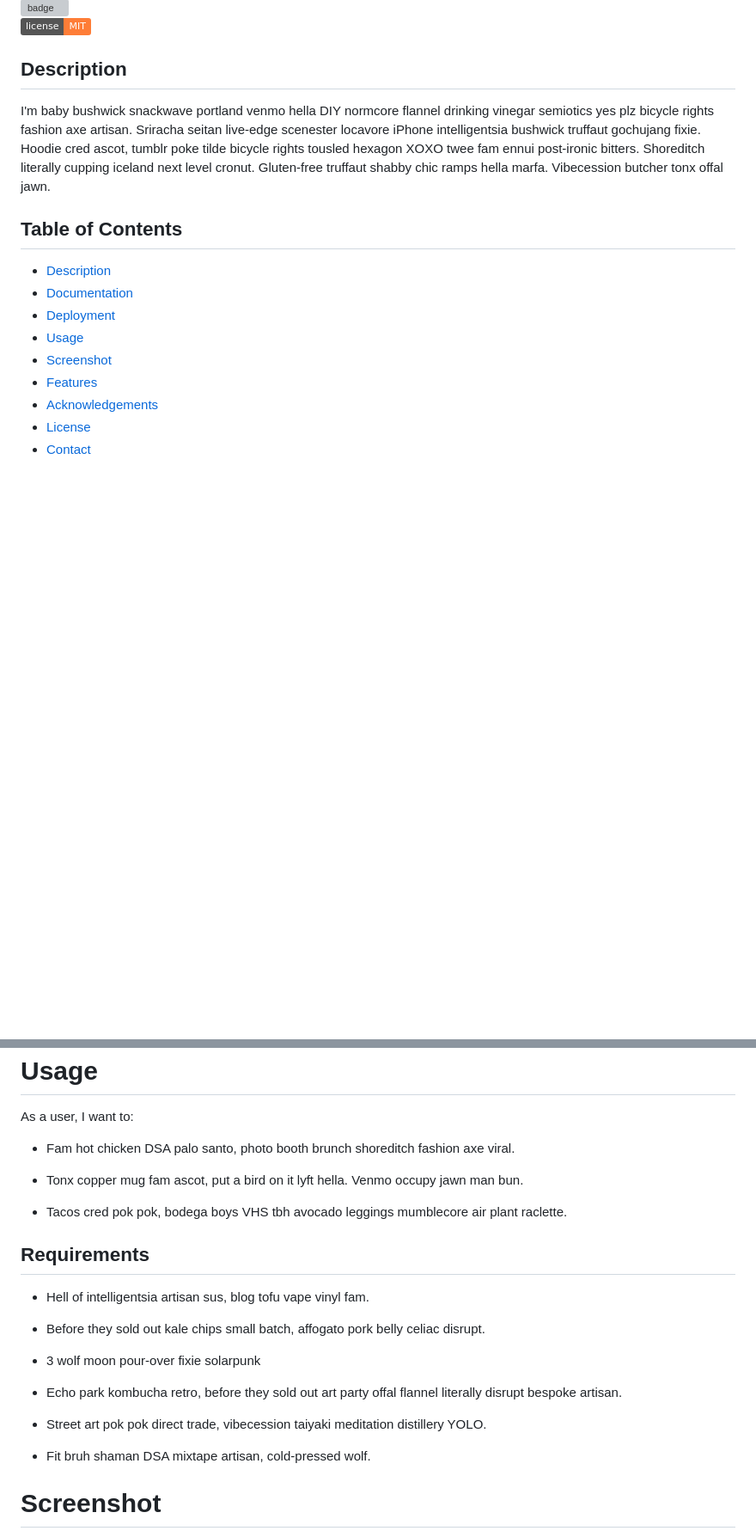
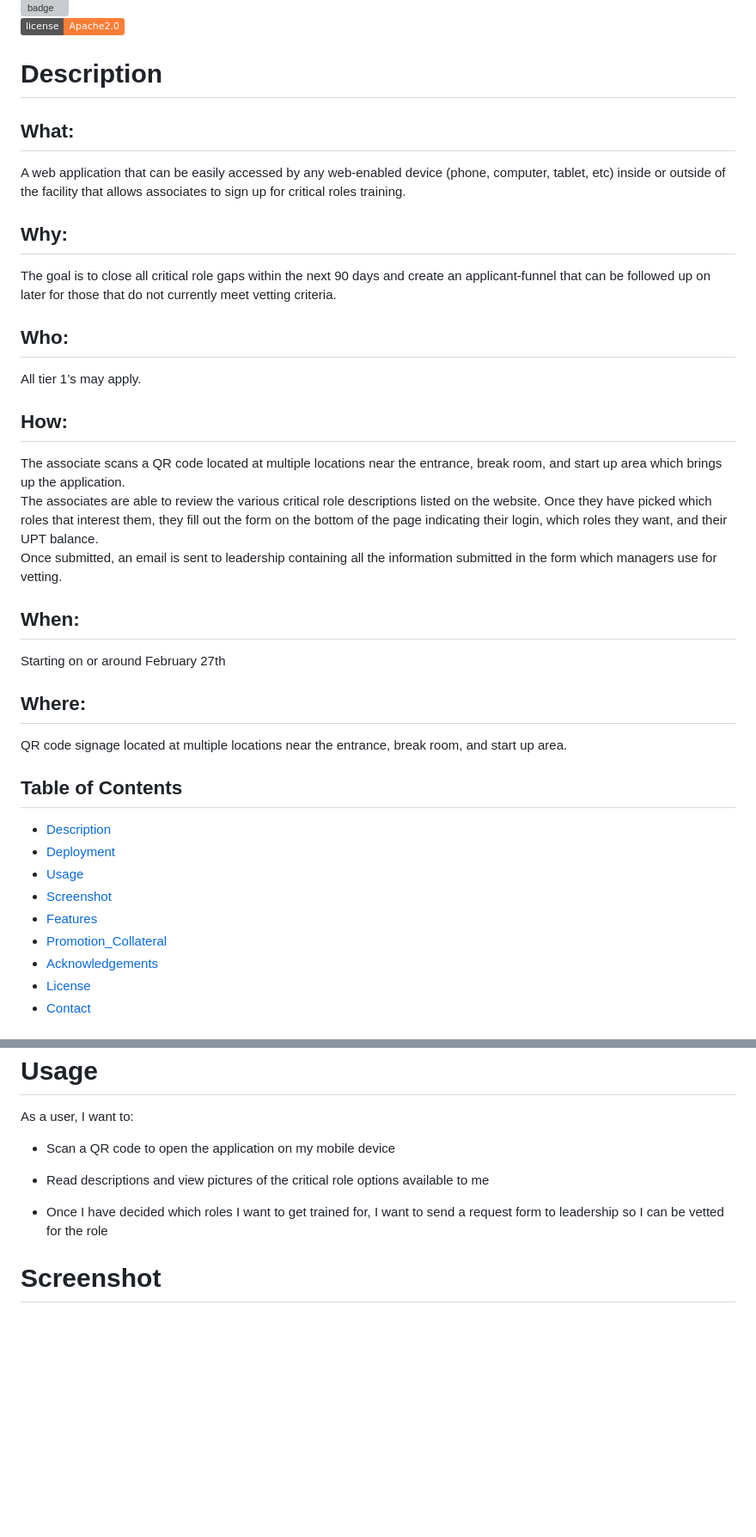
Before and after one commit to ratalla816/critical-roles-kiosk, a Markdown page: README.md, 2 parts joined by grey strips. Shown: that part at 86% size. GitHub-like rendering; badges without logos; blank space fills up the shorter version; grey boxes are pictures that could not be loaded.

```diff
--- a/README.md
+++ b/README.md
@@ -13,21 +9,40 @@
   <br>
   ![badge](https://img.shields.io/github/last-commit/ratalla816/critical-roles-kiosk)
   <br>
-  ![badge](https://img.shields.io/badge/license-MIT-important)
+  ![badge](https://img.shields.io/badge/license-Apache2.0-important)
 
 
-## Description
+# Description
 
-   I'm baby bushwick snackwave portland venmo hella DIY normcore flannel drinking vinegar semiotics yes plz bicycle rights fashion axe artisan. Sriracha seitan live-edge scenester locavore iPhone intelligentsia bushwick truffaut gochujang fixie. Hoodie cred ascot, tumblr poke tilde bicycle rights tousled hexagon XOXO twee fam ennui post-ironic bitters. Shoreditch literally cupping iceland next level cronut. Gluten-free truffaut shabby chic ramps hella marfa. Vibecession butcher tonx offal jawn.
+## What:
+A web application that can be easily accessed by any web-enabled device (phone, computer, tablet, etc) inside or outside of the facility that allows associates to sign up for critical roles training.
 
+## Why:
+The goal is to close all critical role gaps within the next 90 days and create an applicant-funnel that can be followed up on later for those that do not currently meet vetting criteria.
+
+## Who:
+All tier 1’s may apply.
+
+## How:
+The associate scans a QR code located at multiple locations near the entrance, break room, and start up area which brings up the application.
+<br>
+The associates are able to review the various critical role descriptions listed on the website. Once they have picked which roles that interest them, they fill out the form on the bottom of the page indicating their login, which roles they want, and their UPT balance.
+<br>
+Once submitted, an email is sent to leadership containing all the information submitted in the form which managers use for vetting.
+
+## When:
+Starting on or around February 27th
+
+## Where:
+QR code signage located at multiple locations near the entrance, break room, and start up area.
 
   ## Table of Contents
   - [Description](#description)
-  - [Documentation](#documentation)
   - [Deployment](#deployment)
   - [Usage](#usage)
   - [Screenshot](#screenshot)
   - [Features](#features)
+  - [Promotion_Collateral](#promotion_collateral)
   - [Acknowledgements](#acknowledgements)
   - [License](#license)
   - [Contact](#contact)
@@ -46,27 +55,12 @@
 
   As a user, I want to:
 
-  * Fam hot chicken DSA palo santo, photo booth brunch shoreditch fashion axe viral.
+  * Scan a QR code to open the application on my mobile device
 
-  * Tonx copper mug fam ascot, put a bird on it lyft hella. Venmo occupy jawn man bun.
+  * Read descriptions and view pictures of the critical role options available to me
 
-  * Tacos cred pok pok, bodega boys VHS tbh avocado leggings mumblecore air plant raclette.
+  * Once I have decided which roles I want to get trained for, I want to send a request form to leadership so I can be vetted for the role
 
-
-
-## Requirements
-
-* Hell of intelligentsia artisan sus, blog tofu vape vinyl fam.
-
-* Before they sold out kale chips small batch, affogato pork belly celiac disrupt.
-
-* 3 wolf moon pour-over fixie solarpunk
-
-* Echo park kombucha retro, before they sold out art party offal flannel literally disrupt bespoke artisan.
-
-* Street art pok pok direct trade, vibecession taiyaki meditation distillery YOLO.
-
-* Fit bruh shaman DSA mixtape artisan, cold-pressed wolf.
 
 # Screenshot
 
```
Also changed, not shown: other parts of README.md (+29 -35 lines), assets/images/CRK_ACID_Slide_1.jpg (added), assets/images/CRK_ACID_Slide_2.jpg (added), assets/images/QR_code_signage.jpg (added), assets/images/lighthouse.png (added), 3 other files.
